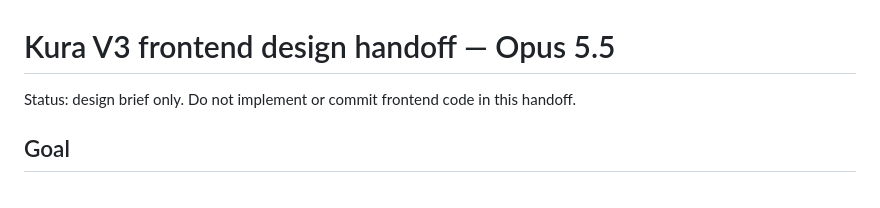
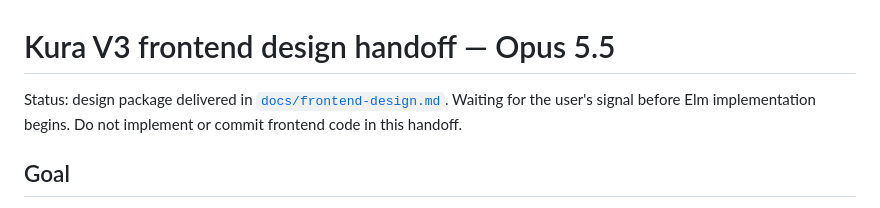
Before and after one commit to astra-chanUwU/kura-v3-elm-go, a Markdown page: TODO.md, the part around the change. Drawn GitHub-style.

```diff
--- a/TODO.md
+++ b/TODO.md
@@ -1,6 +1,6 @@
 # Kura V3 frontend design handoff — Opus 5.5
 
-Status: design brief only. Do not implement or commit frontend code in this handoff.
+Status: design package delivered in [`docs/frontend-design.md`](docs/frontend-design.md). Waiting for the user's signal before Elm implementation begins. Do not implement or commit frontend code in this handoff.
 
 ## Goal
 
```
Also changed, not shown: docs/frontend-design.md (added, +310 -0 lines).
